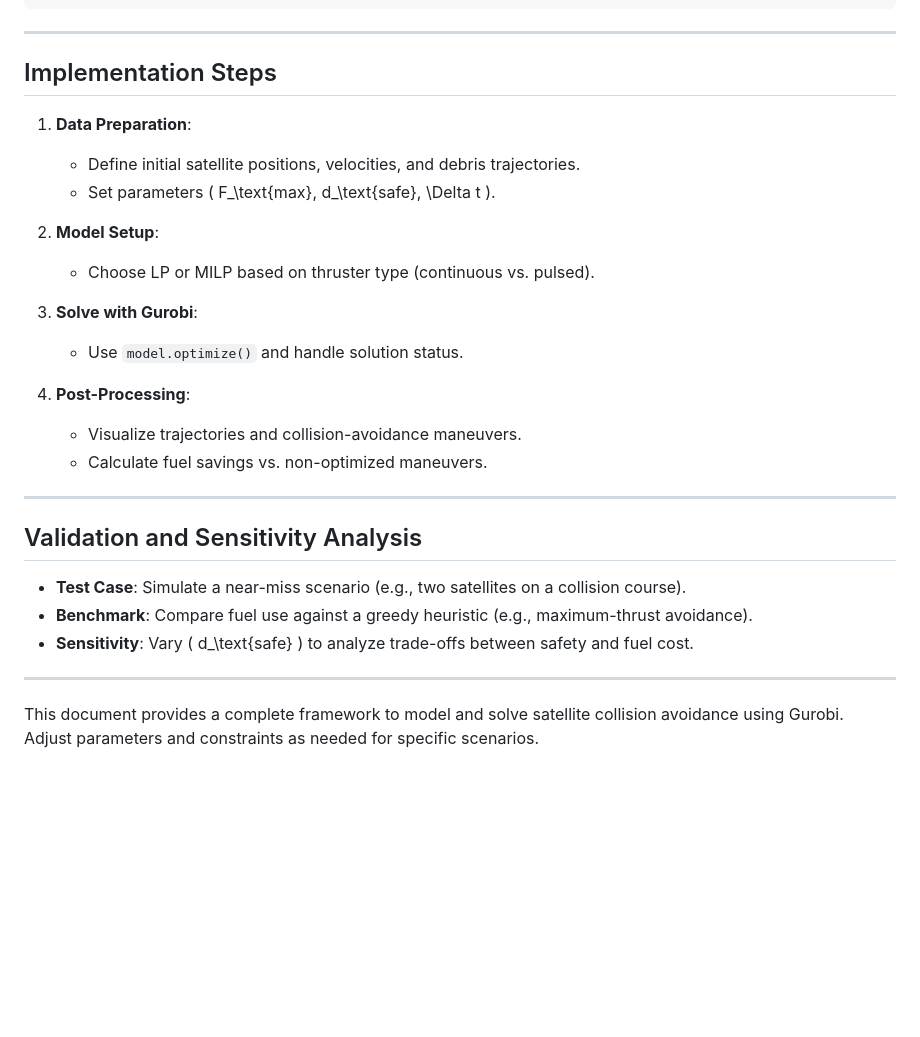
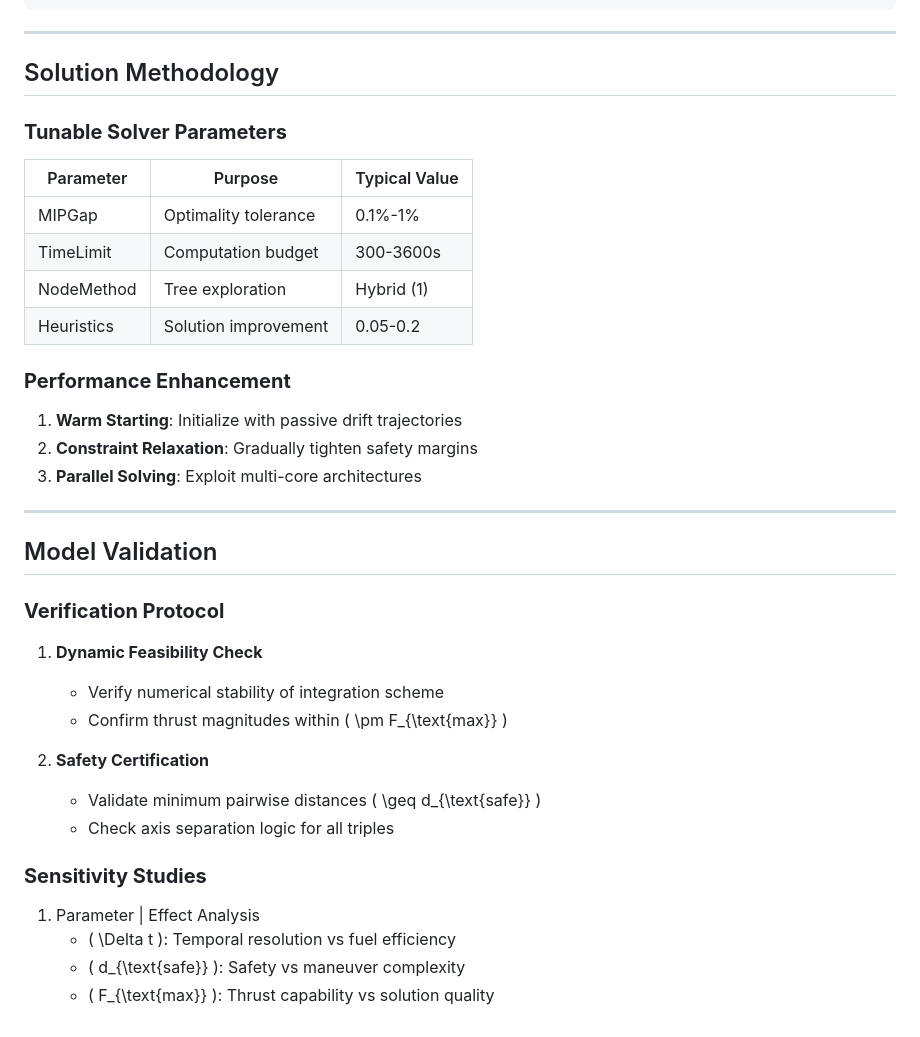
Before and after one commit to KacemMathlouthi/OperationsResearch, a Markdown page: assets/problem_statement.md, the part around one of its changes. GitHub-like rendering; blank space fills up the shorter version.

```diff
--- a/assets/problem_statement.md
+++ b/assets/problem_statement.md
@@ -173,28 +127,36 @@ else:
 
 ---
 
-## Implementation Steps
-1. **Data Preparation**:
-   - Define initial satellite positions, velocities, and debris trajectories.
-   - Set parameters \( F_\text{max}, d_\text{safe}, \Delta t \).
+## Solution Methodology
 
-2. **Model Setup**:
-   - Choose LP or MILP based on thruster type (continuous vs. pulsed).
+### **Tunable Solver Parameters**
+| Parameter | Purpose | Typical Value |
+|-----------|---------|---------------|
+| MIPGap | Optimality tolerance | 0.1%-1% |
+| TimeLimit | Computation budget | 300-3600s |
+| NodeMethod | Tree exploration | Hybrid (1) |
+| Heuristics | Solution improvement | 0.05-0.2 |
 
-3. **Solve with Gurobi**:
-   - Use `model.optimize()` and handle solution status.
-
-4. **Post-Processing**:
-   - Visualize trajectories and collision-avoidance maneuvers.
-   - Calculate fuel savings vs. non-optimized maneuvers.
+### **Performance Enhancement**
+1. **Warm Starting**: Initialize with passive drift trajectories
+2. **Constraint Relaxation**: Gradually tighten safety margins
+3. **Parallel Solving**: Exploit multi-core architectures
 
 ---
 
-## Validation and Sensitivity Analysis
-- **Test Case**: Simulate a near-miss scenario (e.g., two satellites on a collision course).
-- **Benchmark**: Compare fuel use against a greedy heuristic (e.g., maximum-thrust avoidance).
-- **Sensitivity**: Vary \( d_\text{safe} \) to analyze trade-offs between safety and fuel cost.
+## Model Validation
 
----
+### **Verification Protocol**
+1. **Dynamic Feasibility Check**
+   - Verify numerical stability of integration scheme
+   - Confirm thrust magnitudes within \( \pm F_{\text{max}} \)
 
-This document provides a complete framework to model and solve satellite collision avoidance using Gurobi. Adjust parameters and constraints as needed for specific scenarios.
+2. **Safety Certification**
+   - Validate minimum pairwise distances \( \geq d_{\text{safe}} \)
+   - Check axis separation logic for all triples
+
+### **Sensitivity Studies**
+1. Parameter | Effect Analysis
+   - \( \Delta t \): Temporal resolution vs fuel efficiency
+   - \( d_{\text{safe}} \): Safety vs maneuver complexity
+   - \( F_{\text{max}} \): Thrust capability vs solution quality
```
Also changed, not shown: other parts of assets/problem_statement.md (+73 -119 lines).
